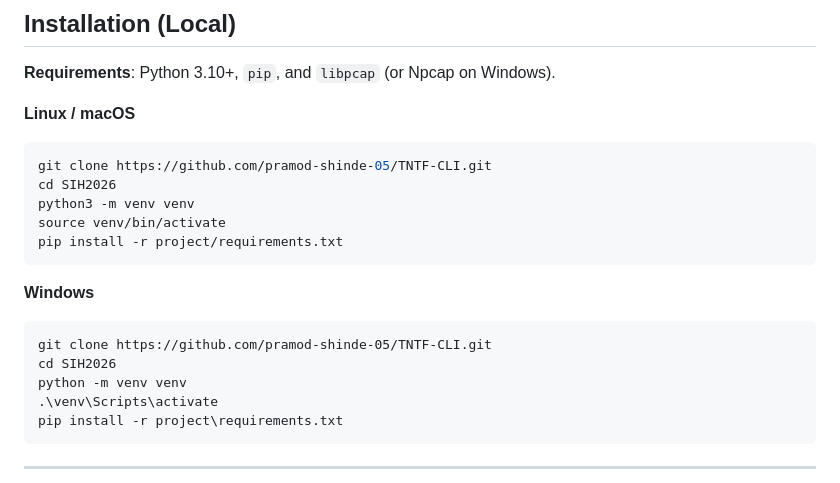
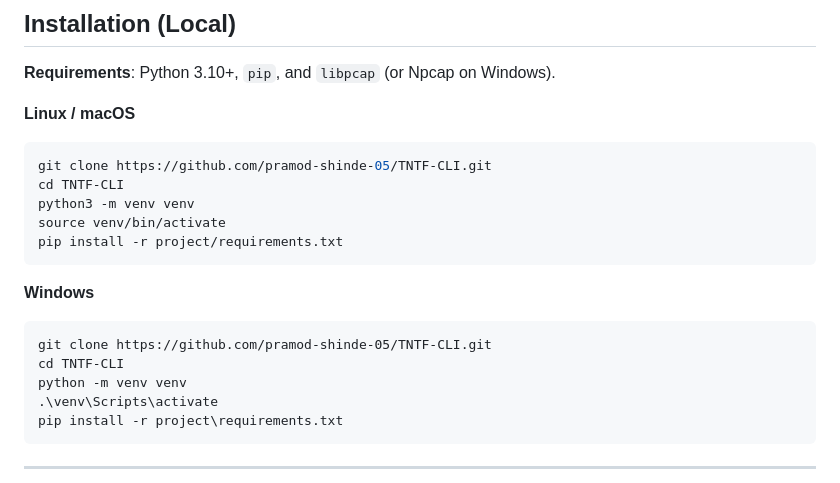
Before and after one commit to pramod-shinde-05/TNTF-CLI, a Markdown page: README.md, the part around the change. GitHub-like rendering.

Commit message:
Project folder Name Updated

````diff
--- a/README.md
+++ b/README.md
@@ -51,7 +51,7 @@ The v6 architecture converts raw traffic flows into continuous **1-second states
 **Linux / macOS**
 ```bash
 git clone https://github.com/pramod-shinde-05/TNTF-CLI.git
-cd SIH2026
+cd TNTF-CLI
 python3 -m venv venv
 source venv/bin/activate
 pip install -r project/requirements.txt
@@ -60,7 +60,7 @@ pip install -r project/requirements.txt
 **Windows**
 ```cmd
 git clone https://github.com/pramod-shinde-05/TNTF-CLI.git
-cd SIH2026
+cd TNTF-CLI
 python -m venv venv
 .\venv\Scripts\activate
 pip install -r project\requirements.txt
````
